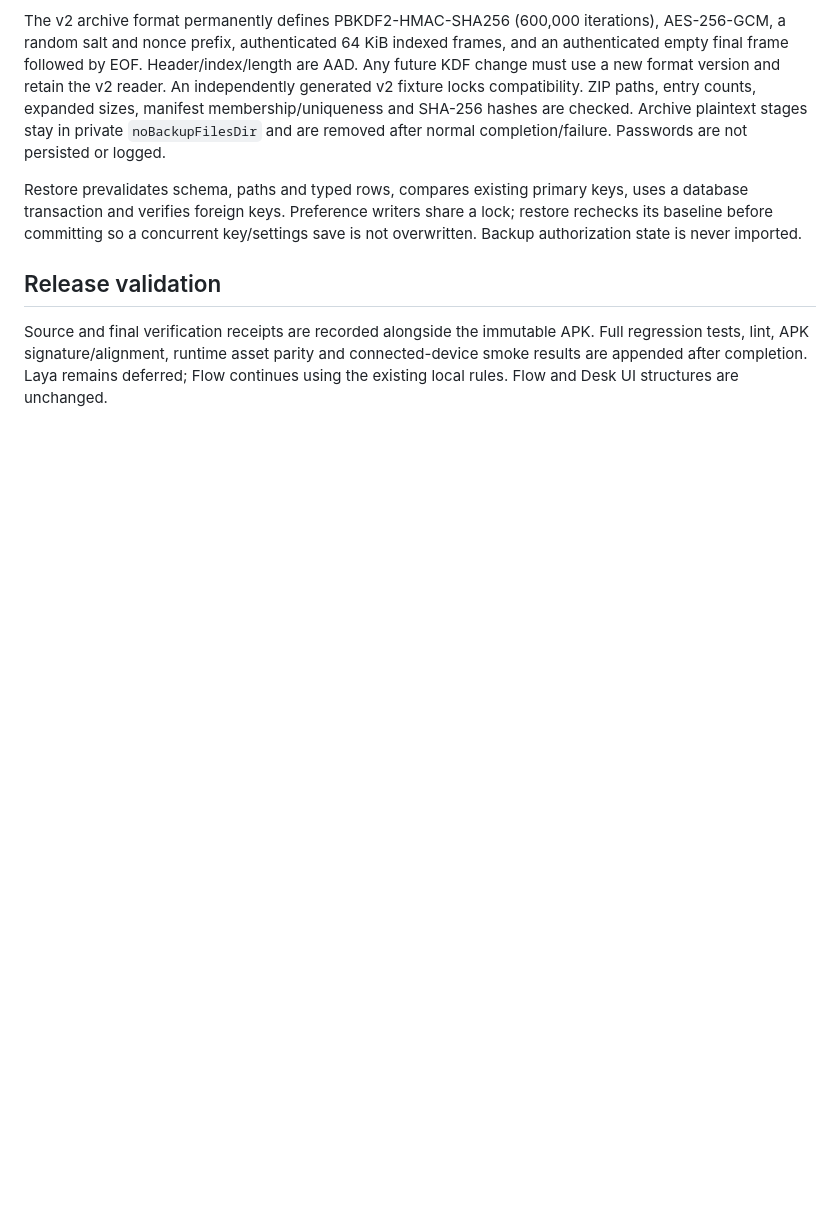
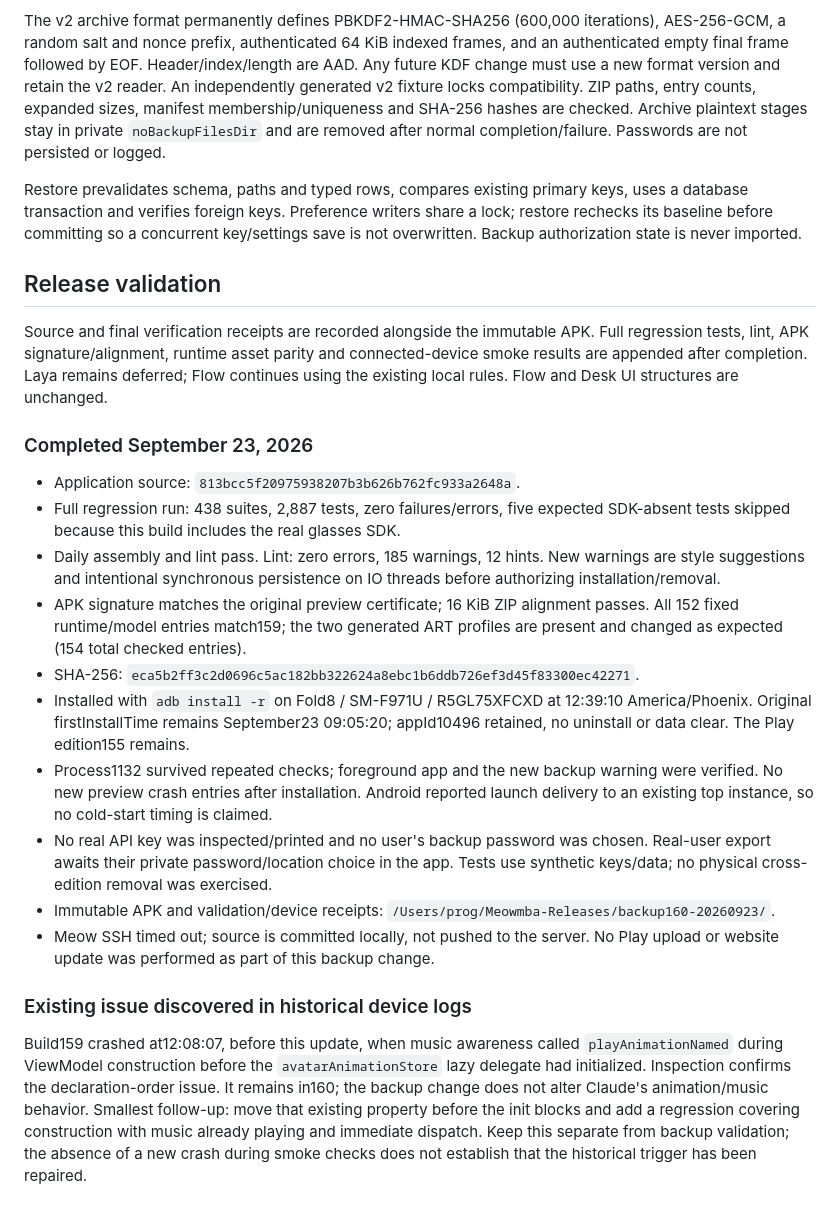
Before and after one commit to dekayrekords-oss/meowmba-app, a Markdown page: docs/SAFE_UPDATES_160.md, the part around the change. Rendered like a GitHub page; blank space fills up the shorter version.

Commit message:
Record validated build 160 installation and backup workflow limits

```diff
--- a/docs/SAFE_UPDATES_160.md
+++ b/docs/SAFE_UPDATES_160.md
@@ -71,3 +71,40 @@ Source and final verification receipts are recorded alongside the immutable APK.
 Full regression tests, lint, APK signature/alignment, runtime asset parity and
 connected-device smoke results are appended after completion. Laya remains deferred;
 Flow continues using the existing local rules. Flow and Desk UI structures are unchanged.
+
+### Completed September 23, 2026
+
+- Application source: `813bcc5f20975938207b3b626b762fc933a2648a`.
+- Full regression run: 438 suites, 2,887 tests, zero failures/errors, five expected
+  SDK-absent tests skipped because this build includes the real glasses SDK.
+- Daily assembly and lint pass. Lint: zero errors, 185 warnings, 12 hints. New
+  warnings are style suggestions and intentional synchronous persistence on IO
+  threads before authorizing installation/removal.
+- APK signature matches the original preview certificate; 16 KiB ZIP alignment
+  passes. All 152 fixed runtime/model entries match159; the two generated ART
+  profiles are present and changed as expected (154 total checked entries).
+- SHA-256: `eca5b2ff3c2d0696c5ac182bb322624a8ebc1b6ddb726ef3d45f83300ec42271`.
+- Installed with `adb install -r` on Fold8 / SM-F971U / R5GL75XFCXD at 12:39:10
+  America/Phoenix. Original firstInstallTime remains September23 09:05:20;
+  appId10496 retained, no uninstall or data clear. The Play edition155 remains.
+- Process1132 survived repeated checks; foreground app and the new backup warning
+  were verified. No new preview crash entries after installation. Android reported
+  launch delivery to an existing top instance, so no cold-start timing is claimed.
+- No real API key was inspected/printed and no user's backup password was chosen.
+  Real-user export awaits their private password/location choice in the app. Tests
+  use synthetic keys/data; no physical cross-edition removal was exercised.
+- Immutable APK and validation/device receipts:
+  `/Users/prog/Meowmba-Releases/backup160-20260923/`.
+- Meow SSH timed out; source is committed locally, not pushed to the server. No
+  Play upload or website update was performed as part of this backup change.
+
+### Existing issue discovered in historical device logs
+
+Build159 crashed at12:08:07, before this update, when music awareness called
+`playAnimationNamed` during ViewModel construction before the `avatarAnimationStore`
+lazy delegate had initialized. Inspection confirms the declaration-order issue.
+It remains in160; the backup change does not alter Claude's animation/music behavior.
+Smallest follow-up: move that existing property before the init blocks and add a
+regression covering construction with music already playing and immediate dispatch.
+Keep this separate from backup validation; the absence of a new crash during smoke
+checks does not establish that the historical trigger has been repaired.
```
Also changed, not shown: BUILD_MASTER.md (+9 -4 lines).
